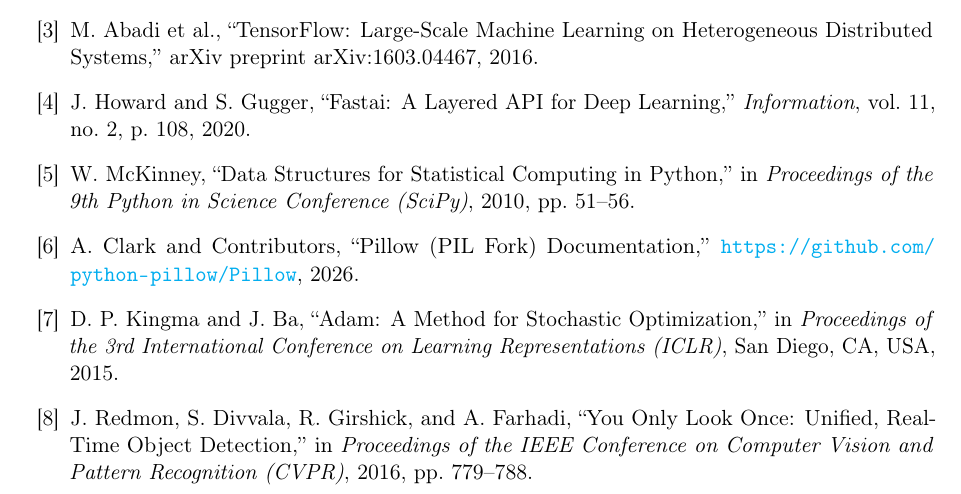
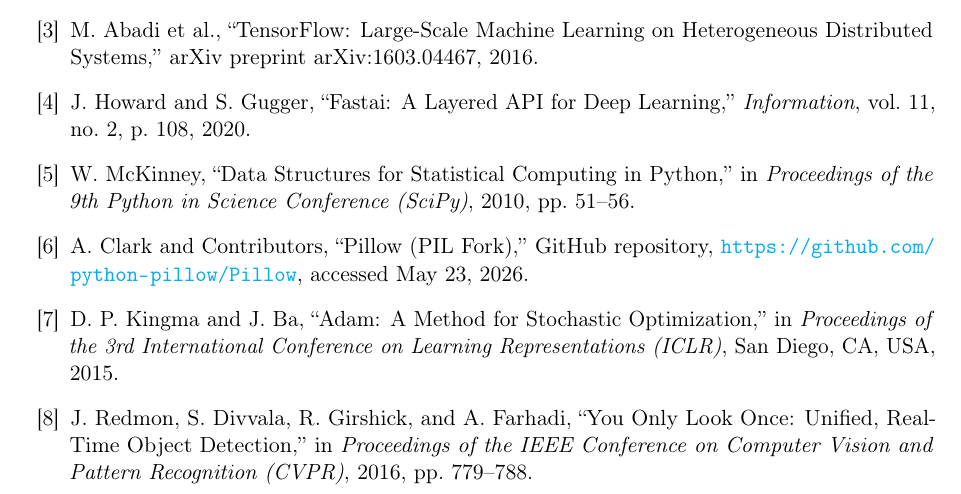
Before and after one commit to szymonwilczek/sonar, a LaTeX paper (docs/main.tex): part of page 9 of 9, cut so that both start at the same text. Compiled offline with pdfLaTeX.

Commit message:
docs: update references with "accessed" for the pillow repo
Signed-off-by: Szymon Wilczek <swilczek.lx@gmail.com>

```diff
--- a/docs/main.tex
+++ b/docs/main.tex
@@ -284,7 +284,7 @@
 W. McKinney, ``Data Structures for Statistical Computing in Python,'' in \textit{Proceedings of the 9th Python in Science Conference (SciPy)}, 2010, pp. 51--56.
 
 \bibitem{pillow}
-A. Clark and Contributors, ``Pillow (PIL Fork) Documentation,'' \url{https://github.com/python-pillow/Pillow}, 2026.
+A. Clark and Contributors, ``Pillow (PIL Fork),'' GitHub repository, \url{https://github.com/python-pillow/Pillow}, accessed May 23, 2026.
 
 \bibitem{adam}
 D. P. Kingma and J. Ba, ``Adam: A Method for Stochastic Optimization,'' in \textit{Proceedings of the 3rd International Conference on Learning Representations (ICLR)}, San Diego, CA, USA, 2015.
```
Also changed, not shown: docs/main.pdf.
